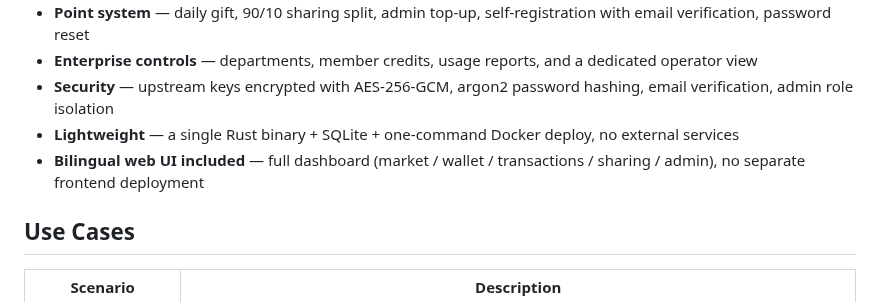
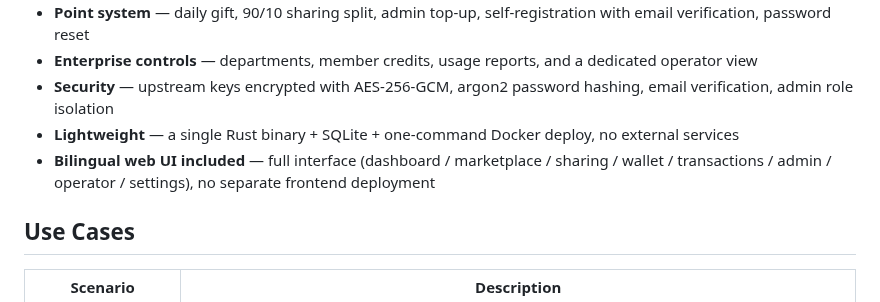
Before and after one commit to argszero/aitokenpool, a Markdown page: README.en.md, the part around the change. Rendered like a GitHub page.

```diff
--- a/README.en.md
+++ b/README.en.md
@@ -17,7 +17,7 @@ AITokenPool is an open-source **AI token sharing platform / multi-model gateway*
 - **Enterprise controls** — departments, member credits, usage reports, and a dedicated operator view
 - **Security** — upstream keys encrypted with AES-256-GCM, argon2 password hashing, email verification, admin role isolation
 - **Lightweight** — a single Rust binary + SQLite + one-command Docker deploy, no external services
-- **Bilingual web UI included** — full dashboard (market / wallet / transactions / sharing / admin), no separate frontend deployment
+- **Bilingual web UI included** — full interface (dashboard / marketplace / sharing / wallet / transactions / admin / operator / settings), no separate frontend deployment
 
 ## Use Cases
 
```
Also changed, not shown: README.md (+1 -1 lines).
